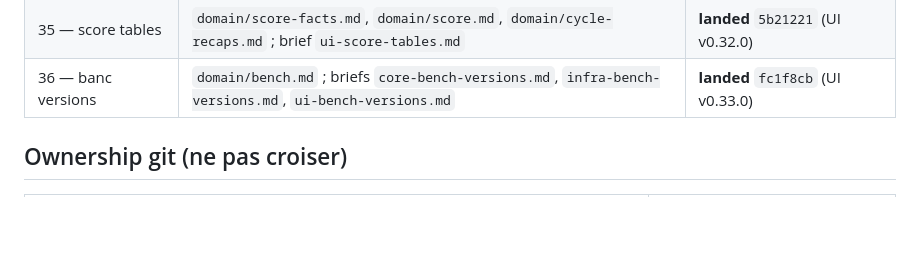
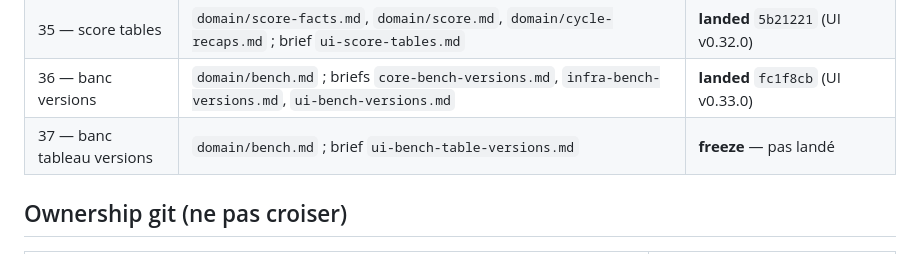
Before and after one commit to 1mBC/doux-planning, a Markdown page: contracts/README.md, the part around the change. Rendered like a GitHub page; blank space fills up the shorter version.

Commit message:
docs(contracts): freeze banc tableau toutes versions
Plus de page Versions. Trois computes, une colonne par moteur.

Co-authored-by: mBC <1mBC@users.noreply.github.com>

```diff
--- a/contracts/README.md
+++ b/contracts/README.md
@@ -47,6 +47,7 @@ Ce dossier fige les **shapes HTTP** (routes, clés JSON, invariants). En cas de
 | 34 — banc recap + pack | `domain/bench.md`, `domain/score.md` ; briefs `core-bench-pack.md`, `infra-bench-pack.md`, `ui-bench-pack.md` | **landed** `0dfc765` (UI v0.31.0) |
 | 35 — score tables | `domain/score-facts.md`, `domain/score.md`, `domain/cycle-recaps.md` ; brief `ui-score-tables.md` | **landed** `5b21221` (UI v0.32.0) |
 | 36 — banc versions | `domain/bench.md` ; briefs `core-bench-versions.md`, `infra-bench-versions.md`, `ui-bench-versions.md` | **landed** `fc1f8cb` (UI v0.33.0) |
+| 37 — banc tableau versions | `domain/bench.md` ; brief `ui-bench-table-versions.md` | **freeze** — pas landé |
 
 ## Ownership git (ne pas croiser)
 
```
Also changed, not shown: contracts/briefs/ui-bench-table-versions.md (added, +27 -0 lines), contracts/domain/bench.md (+22 -10 lines).
